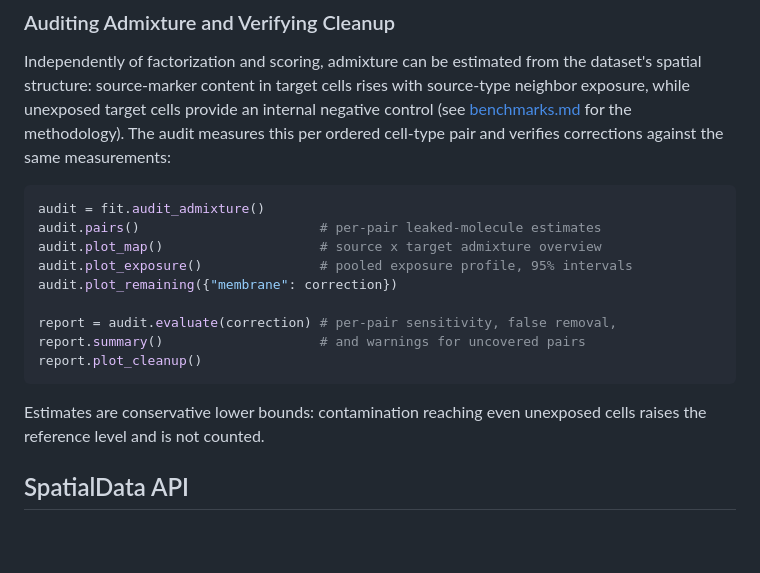
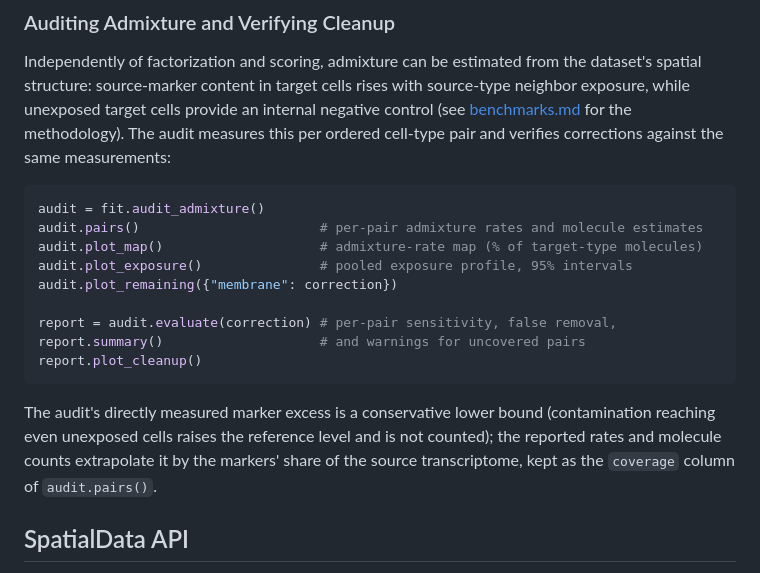
Before and after one commit to kharchenkolab/cellAdmix-core, a Markdown page: docs/python-bindings.md, the part around the change. Drawn GitHub-style; blank space fills up the shorter version.

Commit message:
Report extrapolated admixture rates as the audit's headline estimates

````diff
--- a/docs/python-bindings.md
+++ b/docs/python-bindings.md
@@ -162,8 +162,8 @@ measurements:
 
 ```python
 audit = fit.audit_admixture()
-audit.pairs()                       # per-pair leaked-molecule estimates
-audit.plot_map()                    # source x target admixture overview
+audit.pairs()                       # per-pair admixture rates and molecule estimates
+audit.plot_map()                    # admixture-rate map (% of target-type molecules)
 audit.plot_exposure()               # pooled exposure profile, 95% intervals
 audit.plot_remaining({"membrane": correction})
 
@@ -172,8 +172,11 @@ report.summary()                    # and warnings for uncovered pairs
 report.plot_cleanup()
 ```
 
-Estimates are conservative lower bounds: contamination reaching even
-unexposed cells raises the reference level and is not counted.
+The audit's directly measured marker excess is a conservative lower bound
+(contamination reaching even unexposed cells raises the reference level
+and is not counted); the reported rates and molecule counts extrapolate it
+by the markers' share of the source transcriptome, kept as the `coverage`
+column of `audit.pairs()`.
 
 ## SpatialData API
 
````
Also changed, not shown: docs/benchmarks.md (+10 -9 lines), docs/r-bindings.md (+7 -4 lines), docs/figures/benchmark_fig1.png, 12 other files.
